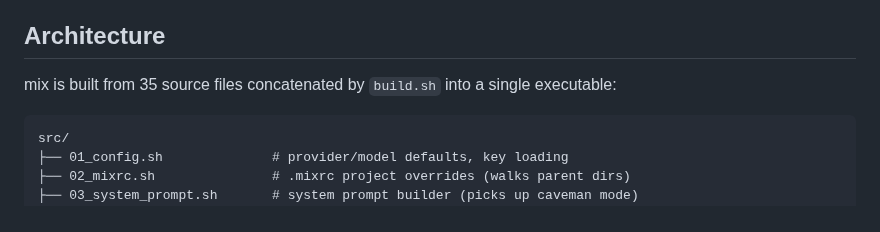
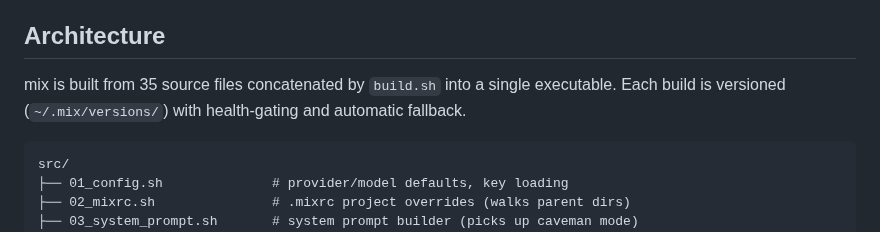
Before and after one commit to hangsiahong/mix-coding-agent, a Markdown page: README.md, the part around the change. Rendered like a GitHub page.

Commit message:
agent: edit README.md

````diff
--- a/README.md
+++ b/README.md
@@ -197,7 +197,7 @@ Extensions auto-load on next startup.
 
 ## Architecture
 
-mix is built from 35 source files concatenated by `build.sh` into a single executable:
+mix is built from 35 source files concatenated by `build.sh` into a single executable. Each build is versioned (`~/.mix/versions/`) with health-gating and automatic fallback.
 
 ```
 src/
````
